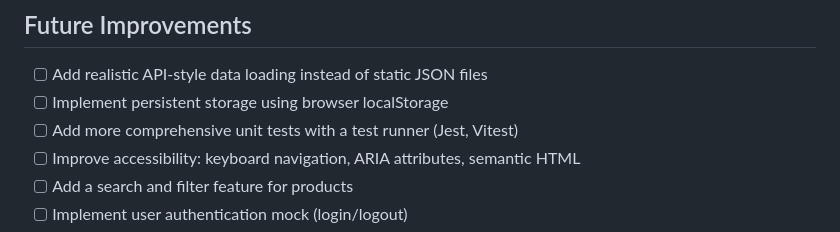
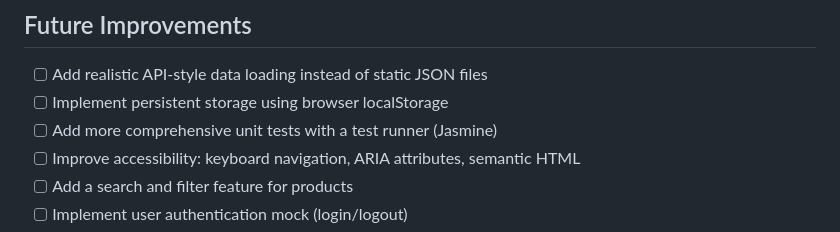
Before and after one commit to sina1verse/amazon-clone, a Markdown page: README.md, the part around the change. Drawn GitHub-style.

Commit message:
Change test runner from Jest to Jasmine

```diff
--- a/README.md
+++ b/README.md
@@ -91,7 +91,7 @@ Each order has a status (placed, shipped, delivering, delivered) that is visuali
 
 - [ ] Add realistic API-style data loading instead of static JSON files
 - [ ] Implement persistent storage using browser localStorage
-- [ ] Add more comprehensive unit tests with a test runner (Jest, Vitest)
+- [ ] Add more comprehensive unit tests with a test runner (Jasmine)
 - [ ] Improve accessibility: keyboard navigation, ARIA attributes, semantic HTML
 - [ ] Add a search and filter feature for products
 - [ ] Implement user authentication mock (login/logout)
```
